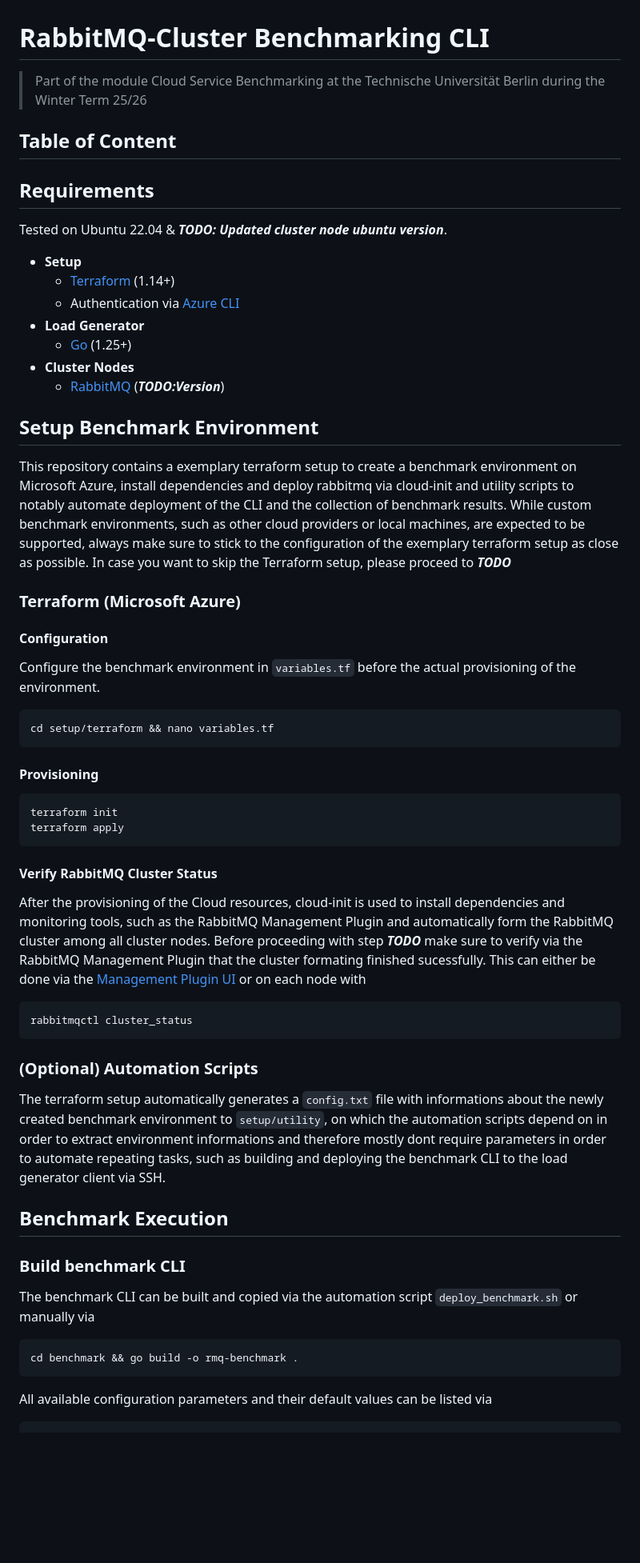
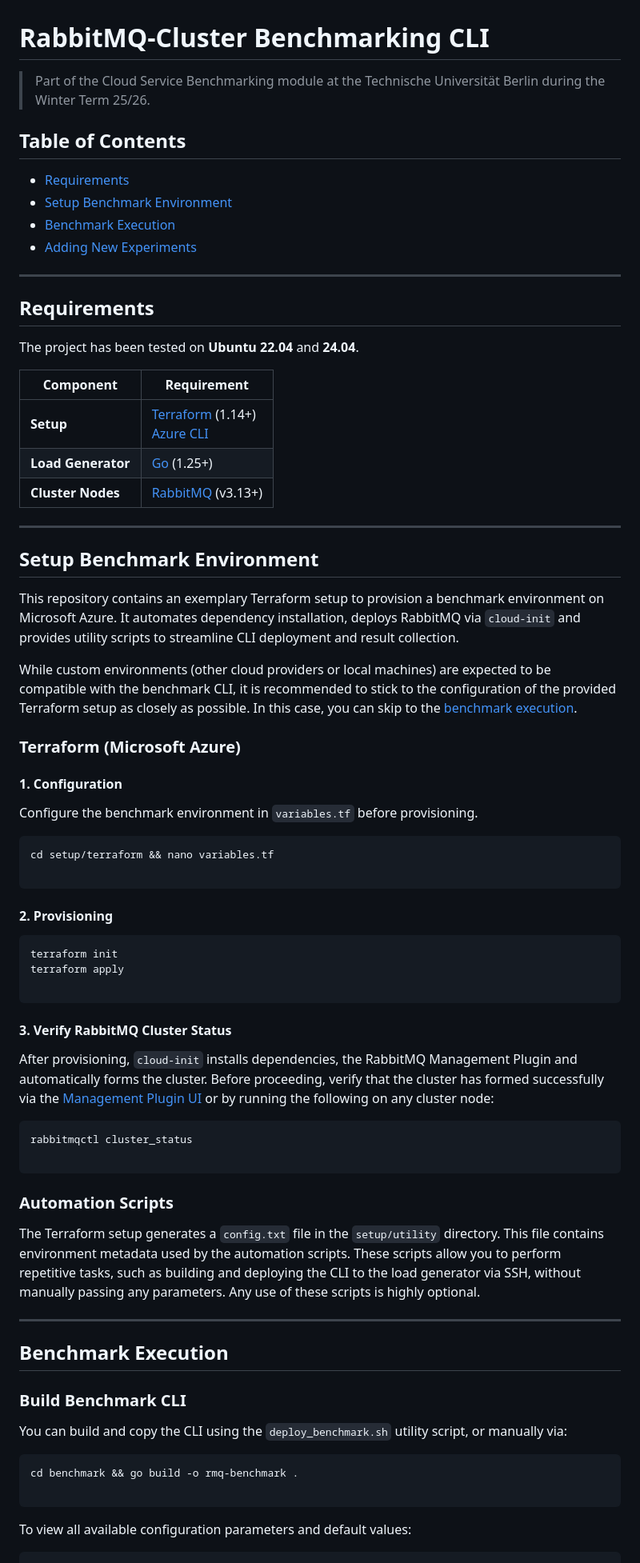
Before and after one commit to Christopher-j-m/RabbitMQ-Benchmarking, a Markdown page: README.md, the part around one of its changes. Shown at 80% size. Rendered like a GitHub page; blank space fills up the shorter version.

Commit message:
readme formatted & cleaned

````diff
--- a/README.md
+++ b/README.md
@@ -1,51 +1,80 @@
 # RabbitMQ-Cluster Benchmarking CLI
 
-> Part of the module Cloud Service Benchmarking at the Technische Universität Berlin during the Winter Term 25/26
+> Part of the Cloud Service Benchmarking module at the Technische Universität Berlin during the Winter Term 25/26.
 
-## Table of Content
+## Table of Contents
+
+* [Requirements](#requirements)
+* [Setup Benchmark Environment](#setup-benchmark-environment)
+* [Benchmark Execution](#benchmark-execution)
+* [Adding New Experiments](#adding-new-experiments)
+
+---
 
 ## Requirements
-Tested on Ubuntu 22.04 & ***TODO: Updated cluster node ubuntu version***.
-- **Setup**
-    - [Terraform](https://developer.hashicorp.com/terraform/install) (1.14+)
-    - Authentication via [Azure CLI](https://learn.microsoft.com/en-us/cli/azure/install-azure-cli?view=azure-cli-latest)
-- **Load Generator**
-    - [Go](https://go.dev/dl/) (1.25+)
-- **Cluster Nodes**
-    - [RabbitMQ](https://www.rabbitmq.com/docs/download) (***TODO:Version***)
 
+The project has been tested on **Ubuntu 22.04** and **24.04**.
+
+| Component | Requirement |
+| --- | --- |
+| **Setup** | [Terraform](https://developer.hashicorp.com/terraform/install) (1.14+)<br>[Azure CLI](https://www.google.com/search?q=https://learn.microsoft.com/en-us/cli/azure/install-azure-cli) |
+| **Load Generator** | [Go](https://go.dev/dl/) (1.25+) |
+| **Cluster Nodes** | [RabbitMQ](https://www.rabbitmq.com/docs/download) (v3.13+) |
+
+---
 
 ## Setup Benchmark Environment
-This repository contains a exemplary terraform setup to create a benchmark environment on Microsoft Azure, install dependencies and deploy rabbitmq via cloud-init and utility scripts to notably automate deployment of the CLI and the collection of benchmark results. While custom benchmark environments, such as other cloud providers or local machines, are expected to be supported, always make sure to stick to the configuration of the exemplary terraform setup as close as possible. In case you want to skip the Terraform setup, please proceed to ***TODO***
+
+This repository contains an exemplary Terraform setup to provision a benchmark environment on Microsoft Azure. It automates dependency installation, deploys RabbitMQ via `cloud-init` and provides utility scripts to streamline CLI deployment and result collection.
+
+While custom environments (other cloud providers or local machines) are expected to be compatible with the benchmark CLI, it is recommended to stick to the configuration of the provided Terraform setup as closely as possible. In this case, you can skip to the [benchmark execution](#benchmark-execution).
 
 ### Terraform (Microsoft Azure)
 
-#### Configuration
-Configure the benchmark environment in `variables.tf` before the actual provisioning of the environment.
-```
+#### 1. Configuration
+
+Configure the benchmark environment in `variables.tf` before provisioning.
+
+```bash
 cd setup/terraform && nano variables.tf
+
 ```
 
-#### Provisioning
-```
+#### 2. Provisioning
+
+```bash
 terraform init
 terraform apply
-```
-#### Verify RabbitMQ Cluster Status
-After the provisioning of the Cloud resources, cloud-init is used to install dependencies and monitoring tools, such as the RabbitMQ Management Plugin and automatically form the RabbitMQ cluster among all cluster nodes. Before proceeding with step ***TODO*** make sure to verify via the RabbitMQ Management Plugin that the cluster formating finished sucessfully. This can either be done via the [Management Plugin UI](https://www.rabbitmq.com/docs/management#usage-ui) or on each node with
-```
-rabbitmqctl cluster_status
+
 ```
 
-### (Optional) Automation Scripts
-The terraform setup automatically generates a `config.txt` file with informations about the newly created benchmark environment to `setup/utility`, on which the automation scripts depend on in order to extract environment informations and therefore mostly dont require parameters in order to automate repeating tasks, such as building and deploying the benchmark CLI to the load generator client via SSH.
+#### 3. Verify RabbitMQ Cluster Status
+
+After provisioning, `cloud-init` installs dependencies, the RabbitMQ Management Plugin and automatically forms the cluster. Before proceeding, verify that the cluster has formed successfully via the [Management Plugin UI](https://www.rabbitmq.com/docs/management#usage-ui) or by running the following on any cluster node:
+
+```bash
+rabbitmqctl cluster_status
+
+```
+
+### Automation Scripts
+
+The Terraform setup generates a `config.txt` file in the `setup/utility` directory. This file contains environment metadata used by the automation scripts. These scripts allow you to perform repetitive tasks, such as building and deploying the CLI to the load generator via SSH, without manually passing any parameters. Any use of these scripts is highly optional.
+
+---
 
 ## Benchmark Execution
-### Build benchmark CLI
-The benchmark CLI can be built and copied via the automation script `deploy_benchmark.sh` or manually via
+
+### Build Benchmark CLI
+
+You can build and copy the CLI using the `deploy_benchmark.sh` utility script, or manually via:
+
+```bash
+cd benchmark && go build -o rmq-benchmark .
+
 ```
-cd benchmark && go build -o rmq-benchmark .
-```
-All available configuration parameters and their default values can be listed via
-```
+
+To view all available configuration parameters and default values:
+
+```bash
 ./rmq-benchmark -h
````
Also changed, not shown: other parts of README.md (+34 -15 lines).
